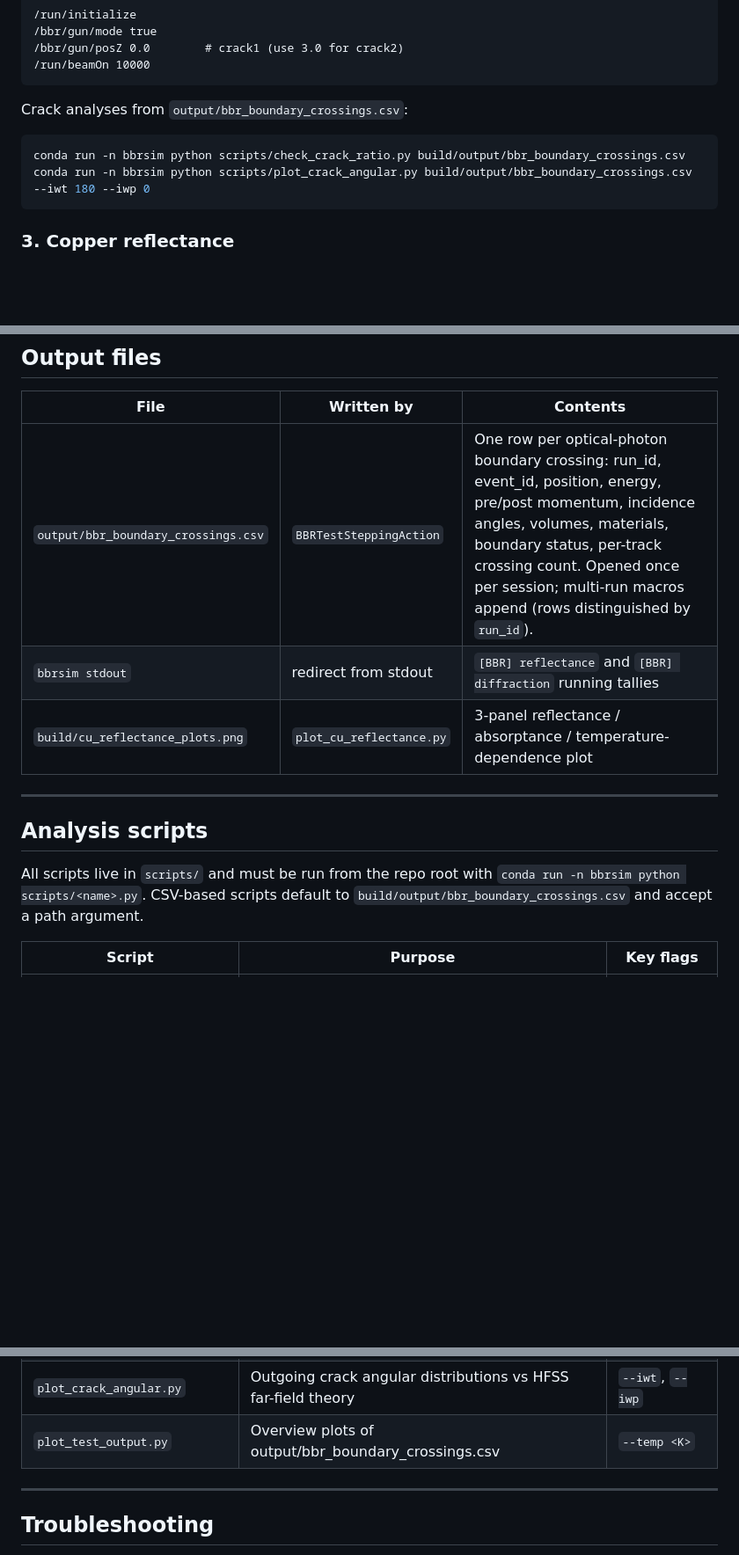
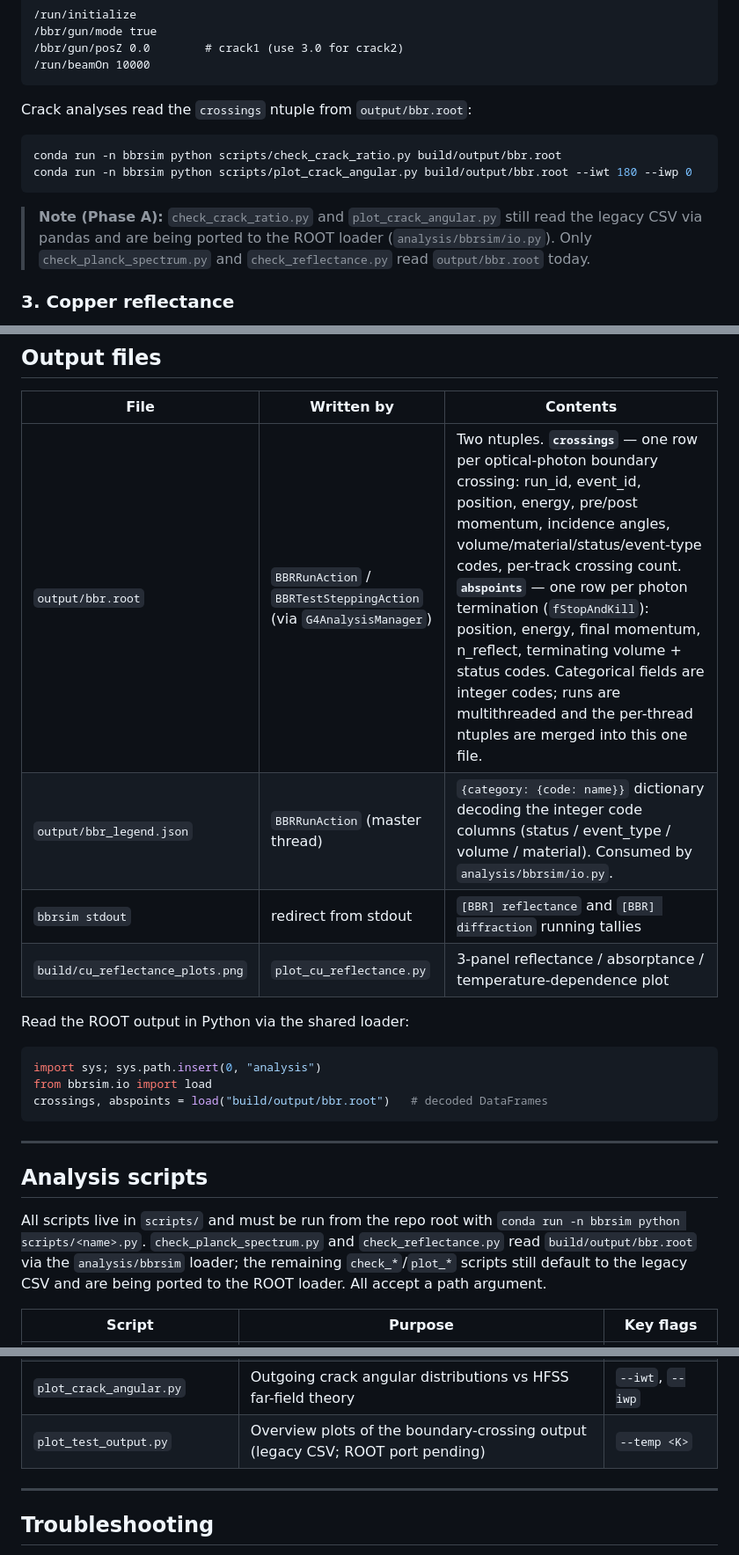
Before and after one commit to rohanshenoy/BBRSimulation, a Markdown page: user_guide.md, 3 parts joined by grey strips. Shown at 88% size. GitHub-like rendering; blank space fills up the shorter version.

````diff
--- a/user_guide.md
+++ b/user_guide.md
@@ -110,12 +111,17 @@ To aim the fixed gun at a crack:
 /run/beamOn 10000
 ```
 
-Crack analyses from `output/bbr_boundary_crossings.csv`:
+Crack analyses read the `crossings` ntuple from `output/bbr.root`:
 
 ```bash
-conda run -n bbrsim python scripts/check_crack_ratio.py build/output/bbr_boundary_crossings.csv
-conda run -n bbrsim python scripts/plot_crack_angular.py build/output/bbr_boundary_crossings.csv --iwt 180 --iwp 0
+conda run -n bbrsim python scripts/check_crack_ratio.py build/output/bbr.root
+conda run -n bbrsim python scripts/plot_crack_angular.py build/output/bbr.root --iwt 180 --iwp 0
 ```
+
+> **Note (Phase A):** `check_crack_ratio.py` and `plot_crack_angular.py` still
+> read the legacy CSV via pandas and are being ported to the ROOT loader
+> (`analysis/bbrsim/io.py`). Only `check_planck_spectrum.py` and
+> `check_reflectance.py` read `output/bbr.root` today.
 
 ### 3. Copper reflectance
 
@@ -243,17 +249,28 @@ after `/run/initialize`.
 
 | File | Written by | Contents |
 |---|---|---|
-| `output/bbr_boundary_crossings.csv` | `BBRTestSteppingAction` | One row per optical-photon boundary crossing: run_id, event_id, position, energy, pre/post momentum, incidence angles, volumes, materials, boundary status, per-track crossing count. Opened once per session; multi-run macros append (rows distinguished by `run_id`). |
+| `output/bbr.root` | `BBRRunAction` / `BBRTestSteppingAction` (via `G4AnalysisManager`) | Two ntuples. **`crossings`** — one row per optical-photon boundary crossing: run_id, event_id, position, energy, pre/post momentum, incidence angles, volume/material/status/event-type codes, per-track crossing count. **`abspoints`** — one row per photon termination (`fStopAndKill`): position, energy, final momentum, n_reflect, terminating volume + status codes. Categorical fields are integer codes; runs are multithreaded and the per-thread ntuples are merged into this one file. |
+| `output/bbr_legend.json` | `BBRRunAction` (master thread) | `{category: {code: name}}` dictionary decoding the integer code columns (status / event_type / volume / material). Consumed by `analysis/bbrsim/io.py`. |
 | `bbrsim stdout` | redirect from stdout | `[BBR] reflectance` and `[BBR] diffraction` running tallies |
 | `build/cu_reflectance_plots.png` | `plot_cu_reflectance.py` | 3-panel reflectance / absorptance / temperature-dependence plot |
+
+Read the ROOT output in Python via the shared loader:
+
+```python
+import sys; sys.path.insert(0, "analysis")
+from bbrsim.io import load
+crossings, abspoints = load("build/output/bbr.root")   # decoded DataFrames
+```
 
 ---
 
 ## Analysis scripts
 
 All scripts live in `scripts/` and must be run from the repo root with
-`conda run -n bbrsim python scripts/<name>.py`. CSV-based scripts default to
-`build/output/bbr_boundary_crossings.csv` and accept a path argument.
+`conda run -n bbrsim python scripts/<name>.py`. `check_planck_spectrum.py` and
+`check_reflectance.py` read `build/output/bbr.root` via the `analysis/bbrsim`
+loader; the remaining `check_*`/`plot_*` scripts still default to the legacy
+CSV and are being ported to the ROOT loader. All accept a path argument.
 
 | Script | Purpose | Key flags |
 |---|---|---|
@@ -266,7 +283,7 @@ All scripts live in `scripts/` and must be run from the repo root with
 | `check_crack_ratio.py` | crack2/crack1 rate ratio vs aperture ratio | — |
 | `plot_cu_reflectance.py` | Reflectance/absorptance curves vs frequency, temperature panel | `--out <path>` |
 | `plot_crack_angular.py` | Outgoing crack angular distributions vs HFSS far-field theory | `--iwt`, `--iwp` |
-| `plot_test_output.py` | Overview plots of output/bbr_boundary_crossings.csv | `--temp <K>` |
+| `plot_test_output.py` | Overview plots of the boundary-crossing output (legacy CSV; ROOT port pending) | `--temp <K>` |
 
 ---
 
````
Also changed, not shown: other parts of user_guide.md (+3 -2 lines), README.md (+12 -4 lines).
